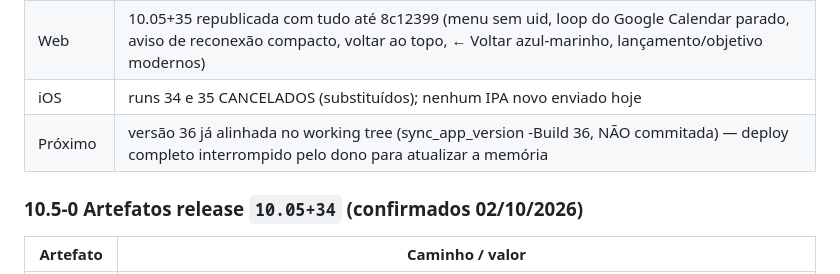
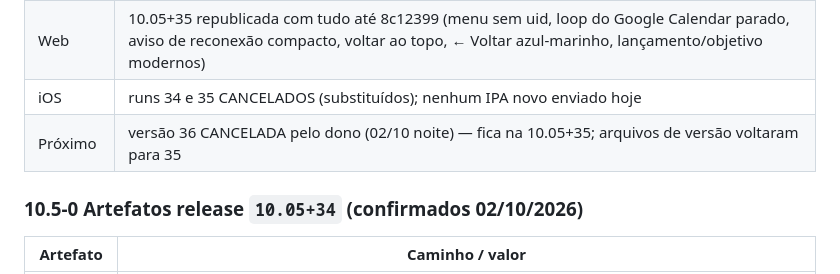
Before and after one commit to raihom-netizen/wisdomapp, a Markdown page: WISDOMAPP_MEMORIA_BKP.md, the part around one of its changes. Drawn GitHub-style.

Commit message:
docs(memoria): versao 36 cancelada, fica na 10.05+35
Co-Authored-By: Claude Opus 5.5 <noreply@anthropic.com>

```diff
--- a/WISDOMAPP_MEMORIA_BKP.md
+++ b/WISDOMAPP_MEMORIA_BKP.md
@@ -639,7 +639,7 @@ Principais collection groups indexados:
 | AAB Play | `D:TEMPORARIOSWISDOMAPP_10.05+35_35_release.aab` (181 994 778 bytes · SHA-256 `89A76A3F2A5990E68C967FD56C0B3B5A0FB01E6B5D92A78F34F250D06F5E19F1`) — versionCode 35, **sem READ_MEDIA_*** (recusa do Play «seletores de fotos/vídeos» corrigida em dface20 com tools:node="remove"); pede READ_CONTACTS (bloqueio de chamadas). Gerado ANTES das melhorias de UI da tarde (voltar ao topo, ← Voltar, lançamento/objetivo modernizados) |
 | Web | 10.05+35 republicada com tudo até 8c12399 (menu sem uid, loop do Google Calendar parado, aviso de reconexão compacto, voltar ao topo, ← Voltar azul-marinho, lançamento/objetivo modernos) |
 | iOS | runs 34 e 35 CANCELADOS (substituídos); nenhum IPA novo enviado hoje |
-| Próximo | versão 36 já alinhada no working tree (sync_app_version -Build 36, NÃO commitada) — deploy completo interrompido pelo dono para atualizar a memória |
+| Próximo | versão 36 CANCELADA pelo dono (02/10 noite) — fica na 10.05+35; arquivos de versão voltaram para 35 |
 
 ### 10.5-0 Artefatos release `10.05+34` (confirmados 02/10/2026)
 
```
Also changed, not shown: other parts of WISDOMAPP_MEMORIA_BKP.md (+1 -1 lines).
